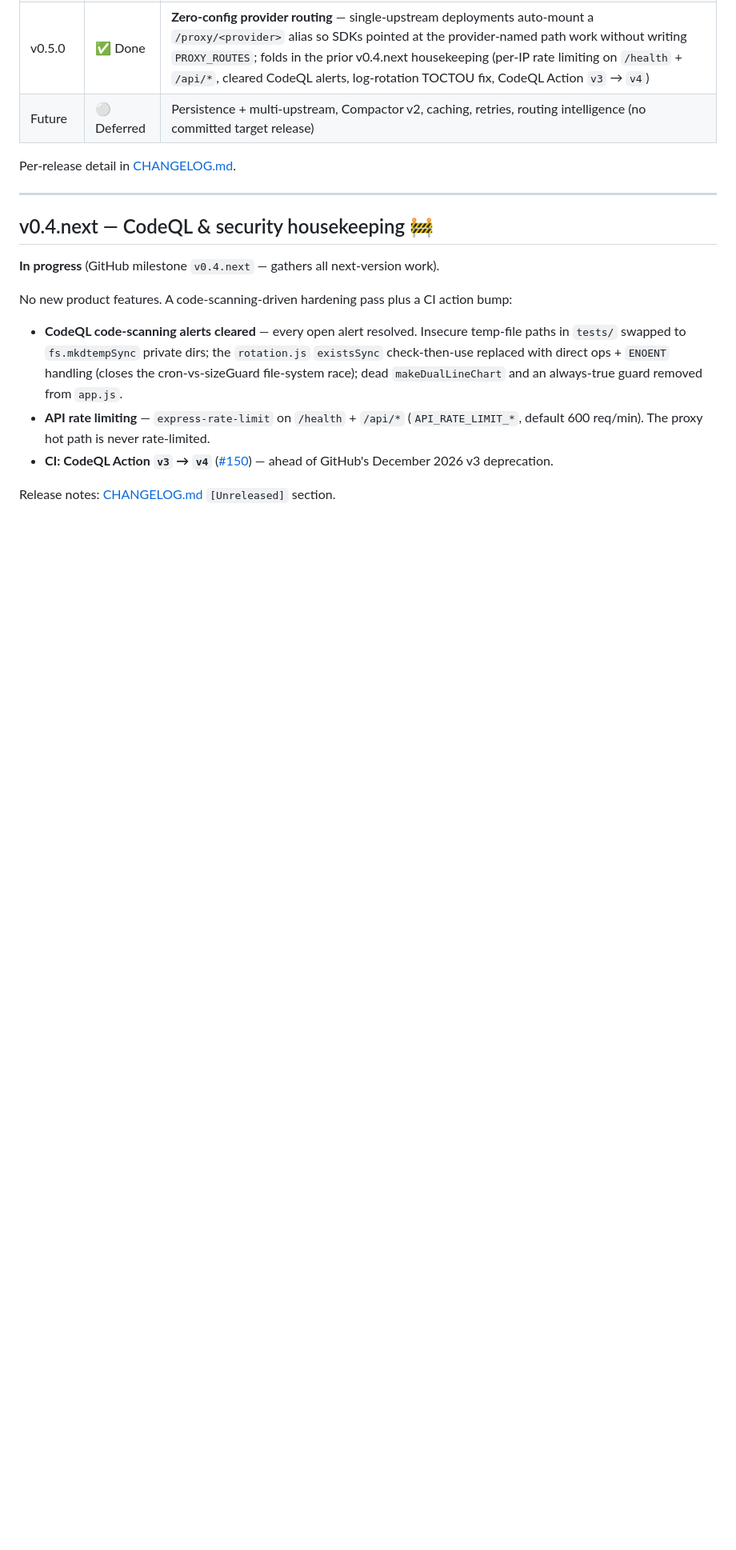
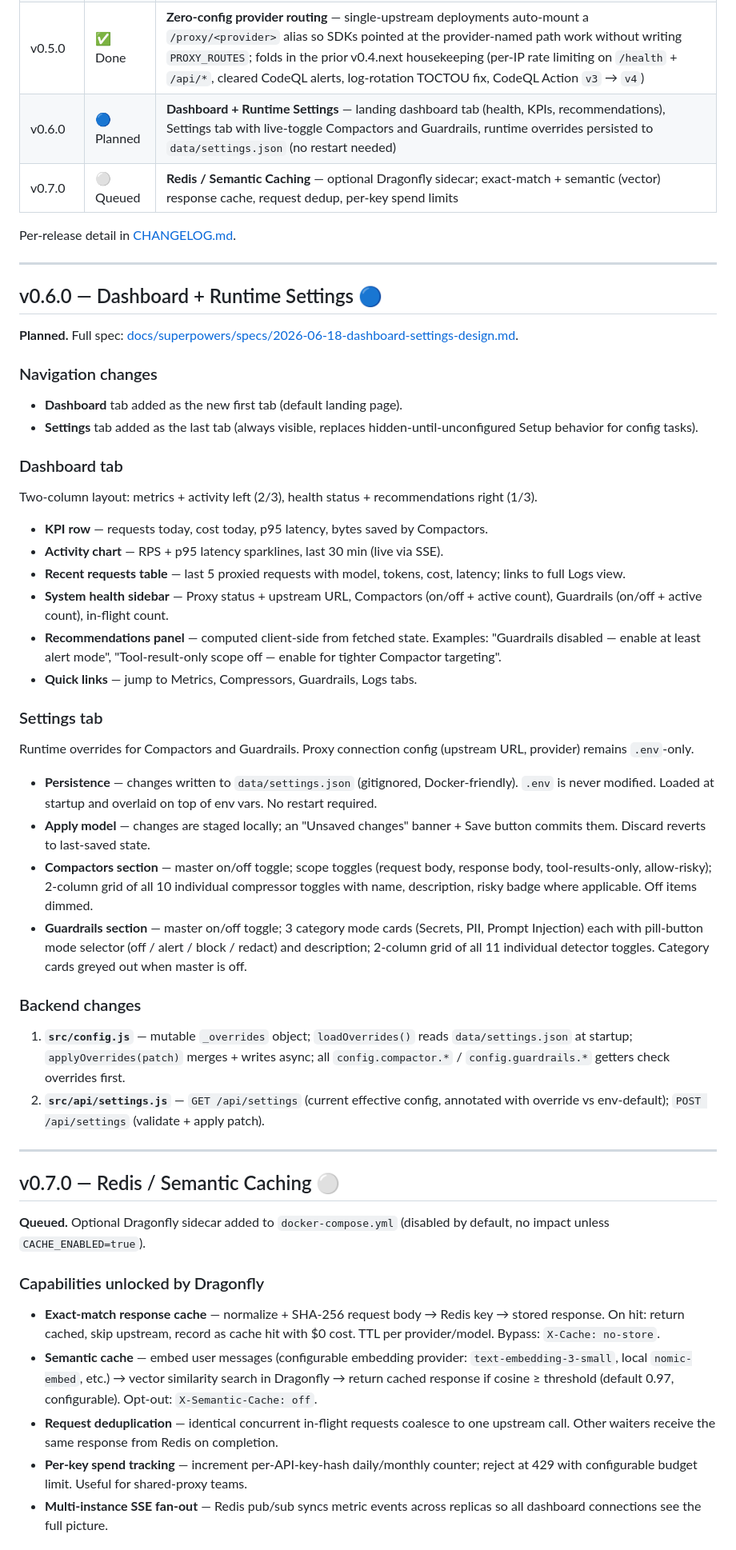
Before and after one commit to ksandell/AIRelay, a Markdown page: ROADMAP.md, the part around one of its changes. Shown at 80% size. Rendered like a GitHub page; blank space fills up the shorter version.

Commit message:
docs: v0.6.0 design spec — Dashboard + Runtime Settings
Adds the approved design spec for v0.6.0 covering the new Dashboard
landing tab (two-column layout, KPIs, health sidebar, recommendations)
and Settings tab (live Compactor/Guardrail toggles, runtime overrides
persisted to data/settings.json without restart).

Also records v0.6.0 and v0.7.0 in ROADMAP, promotes caching/budget
items from Speculative to the committed v0.7.0 Redis entry, and
archives the stale v0.4.next section.

Includes mockup screenshots for both new pages.

```diff
--- a/ROADMAP.md
+++ b/ROADMAP.md
@@ -36,28 +36,53 @@ Provider-agnostic. Self-hosted. One Docker container. No vendor lock-in on eithe
 | v0.4.2 | ✅ Done | **Dependency refresh + CI/security housekeeping** — Node 24 LTS, express 5, http-proxy-3, vitest/eslint/dotenv/fast-check/node-cron/playwright majors; Dependabot + CodeQL + Bless workflows; brotli/gzip token-extraction fix |
 | v0.4.3 | ✅ Done | **CI: Linux Playwright baselines** — committed the 5 missing `*-visual-linux.png` baselines so the `ubuntu-22.04` visual e2e job is green; documented the OS-pinning gotcha in [docs/e2e-test-plan.md](docs/e2e-test-plan.md) |
 | v0.5.0 | ✅ Done | **Zero-config provider routing** — single-upstream deployments auto-mount a `/proxy/<provider>` alias so SDKs pointed at the provider-named path work without writing `PROXY_ROUTES`; folds in the prior v0.4.next housekeeping (per-IP rate limiting on `/health` + `/api/*`, cleared CodeQL alerts, log-rotation TOCTOU fix, CodeQL Action `v3` → `v4`) |
-| Future | ⚪ Deferred | Persistence + multi-upstream, Compactor v2, caching, retries, routing intelligence (no committed target release) |
+| v0.6.0 | 🔵 Planned | **Dashboard + Runtime Settings** — landing dashboard tab (health, KPIs, recommendations), Settings tab with live-toggle Compactors and Guardrails, runtime overrides persisted to `data/settings.json` (no restart needed) |
+| v0.7.0 | ⚪ Queued | **Redis / Semantic Caching** — optional Dragonfly sidecar; exact-match + semantic (vector) response cache, request dedup, per-key spend limits |
 
 Per-release detail in [CHANGELOG.md](CHANGELOG.md).
 
 ---
 
-## v0.4.next — CodeQL & security housekeeping  🚧
+## v0.6.0 — Dashboard + Runtime Settings  🔵
 
-**In progress** (GitHub milestone `v0.4.next` — gathers all next-version work).
+**Planned.** Full spec: [docs/superpowers/specs/2026-06-18-dashboard-settings-design.md](docs/superpowers/specs/2026-06-18-dashboard-settings-design.md).
 
-No new product features. A code-scanning-driven hardening pass plus a CI
-action bump:
+### Navigation changes
+- **Dashboard** tab added as the new first tab (default landing page).
+- **Settings** tab added as the last tab (always visible, replaces hidden-until-unconfigured Setup behavior for config tasks).
 
-- **CodeQL code-scanning alerts cleared** — every open alert resolved.
-  Insecure temp-file paths in `tests/` swapped to `fs.mkdtempSync` private
-  dirs; the `rotation.js` `existsSync` check-then-use replaced with direct
-  ops + `ENOENT` handling (closes the cron-vs-sizeGuard file-system race);
-  dead `makeDualLineChart` and an always-true guard removed from `app.js`.
-- **API rate limiting** — `express-rate-limit` on `/health` + `/api/*`
-  (`API_RATE_LIMIT_*`, default 600 req/min). The proxy hot path is never
-  rate-limited.
-- **CI: CodeQL Action `v3` → `v4`** ([#150](https://github.com/ksandell/AIRelay/issues/150)) —
-  ahead of GitHub's December 2026 v3 deprecation.
+### Dashboard tab
+Two-column layout: metrics + activity left (2/3), health status + recommendations right (1/3).
 
-Release notes: [CHANGELOG.md](CHANGELOG.md) `[Unreleased]` section.
+- **KPI row** — requests today, cost today, p95 latency, bytes saved by Compactors.
+- **Activity chart** — RPS + p95 latency sparklines, last 30 min (live via SSE).
+- **Recent requests table** — last 5 proxied requests with model, tokens, cost, latency; links to full Logs view.
+- **System health sidebar** — Proxy status + upstream URL, Compactors (on/off + active count), Guardrails (on/off + active count), in-flight count.
+- **Recommendations panel** — computed client-side from fetched state. Examples: "Guardrails disabled — enable at least alert mode", "Tool-result-only scope off — enable for tighter Compactor targeting".
+- **Quick links** — jump to Metrics, Compressors, Guardrails, Logs tabs.
+
+### Settings tab
+Runtime overrides for Compactors and Guardrails. Proxy connection config (upstream URL, provider) remains `.env`-only.
+
+- **Persistence** — changes written to `data/settings.json` (gitignored, Docker-friendly). `.env` is never modified. Loaded at startup and overlaid on top of env vars. No restart required.
+- **Apply model** — changes are staged locally; an "Unsaved changes" banner + Save button commits them. Discard reverts to last-saved state.
+- **Compactors section** — master on/off toggle; scope toggles (request body, response body, tool-results-only, allow-risky); 2-column grid of all 10 individual compressor toggles with name, description, risky badge where applicable. Off items dimmed.
+- **Guardrails section** — master on/off toggle; 3 category mode cards (Secrets, PII, Prompt Injection) each with pill-button mode selector (off / alert / block / redact) and description; 2-column grid of all 11 individual detector toggles. Category cards greyed out when master is off.
+
+### Backend changes
+1. **`src/config.js`** — mutable `_overrides` object; `loadOverrides()` reads `data/settings.json` at startup; `applyOverrides(patch)` merges + writes async; all `config.compactor.*` / `config.guardrails.*` getters check overrides first.
+2. **`src/api/settings.js`** — `GET /api/settings` (current effective config, annotated with override vs env-default); `POST /api/settings` (validate + apply patch).
+
+---
+
+## v0.7.0 — Redis / Semantic Caching  ⚪
+
+**Queued.** Optional Dragonfly sidecar added to `docker-compose.yml` (disabled by default, no impact unless `CACHE_ENABLED=true`).
+
+### Capabilities unlocked by Dragonfly
+- **Exact-match response cache** — normalize + SHA-256 request body → Redis key → stored response. On hit: return cached, skip upstream, record as cache hit with $0 cost. TTL per provider/model. Bypass: `X-Cache: no-store`.
+- **Semantic cache** — embed user messages (configurable embedding provider: `text-embedding-3-small`, local `nomic-embed`, etc.) → vector similarity search in Dragonfly → return cached response if cosine ≥ threshold (default 0.97, configurable). Opt-out: `X-Semantic-Cache: off`.
+- **Request deduplication** — identical concurrent in-flight requests coalesce to one upstream call. Other waiters receive the same response from Redis on completion.
+- **Per-key spend tracking** — increment per-API-key-hash daily/monthly counter; reject at 429 with configurable budget limit. Useful for shared-proxy teams.
+- **Multi-instance SSE fan-out** — Redis pub/sub syncs metric events across replicas so all dashboard connections see the full picture.
+
```
Also changed, not shown: other parts of ROADMAP.md (+7 -3 lines), docs/screenshots/dashboard-mockup.png (added), docs/screenshots/settings-mockup.png (added), 1 other file.
